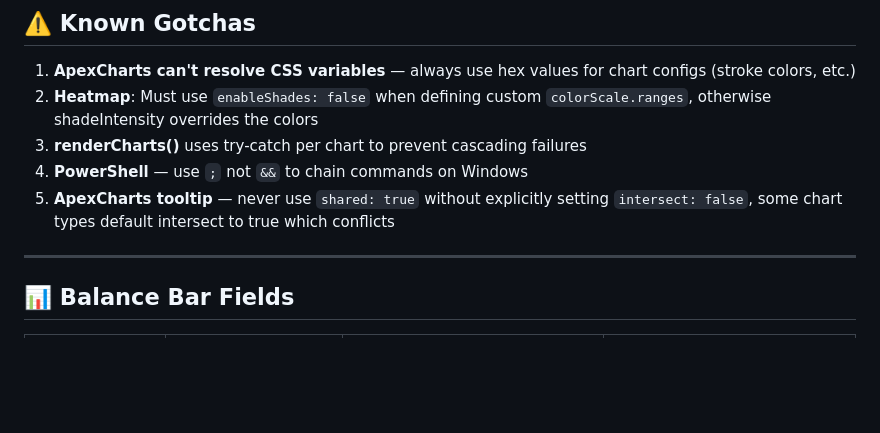
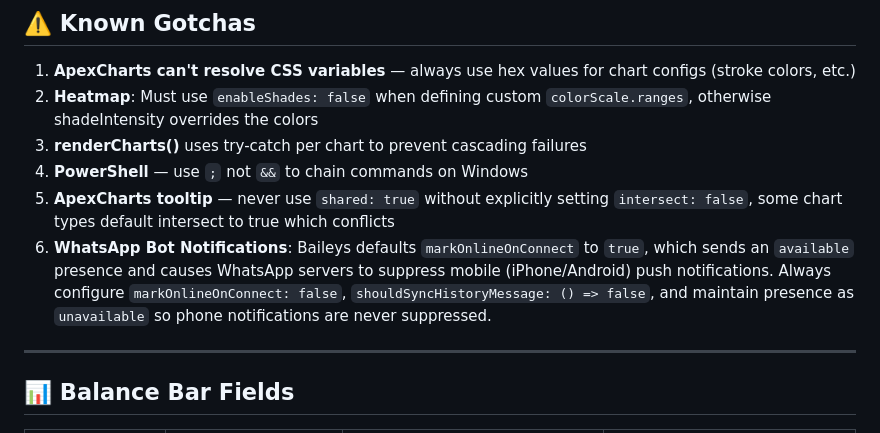
Before and after one commit to syedanmolhaider/ExpenseTrackerNF, a Markdown page: MEMORY.md, the part around the change. GitHub-like rendering; blank space fills up the shorter version.

Commit message:
fix: prevent WhatsApp notification suppression on phone by setting markOnlineOnConnect to false

```diff
--- a/MEMORY.md
+++ b/MEMORY.md
@@ -137,6 +137,7 @@ The app supports custom financial month start days via `userSettings.month_start
 3. **renderCharts()** uses try-catch per chart to prevent cascading failures
 4. **PowerShell** — use `;` not `&&` to chain commands on Windows
 5. **ApexCharts tooltip** — never use `shared: true` without explicitly setting `intersect: false`, some chart types default intersect to true which conflicts
+6. **WhatsApp Bot Notifications**: Baileys defaults `markOnlineOnConnect` to `true`, which sends an `available` presence and causes WhatsApp servers to suppress mobile (iPhone/Android) push notifications. Always configure `markOnlineOnConnect: false`, `shouldSyncHistoryMessage: () => false`, and maintain presence as `unavailable` so phone notifications are never suppressed.
 
 ---
 
```
